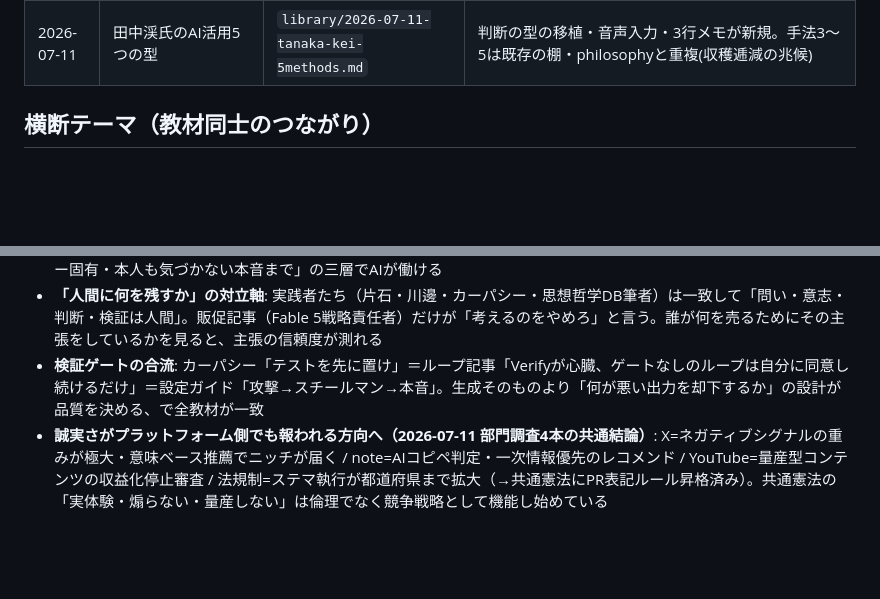
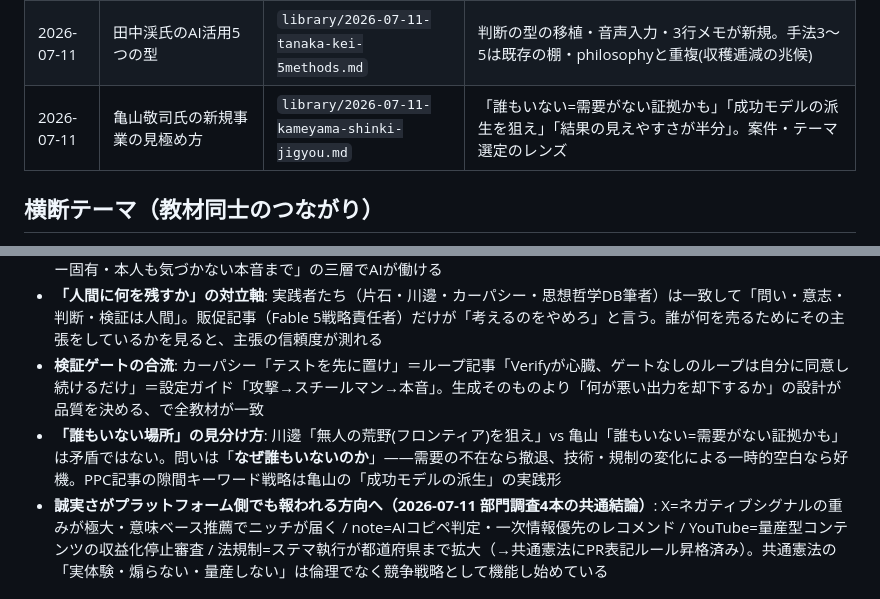
Before and after one commit to sasaking888/SNS, a Markdown page: .company/study/index.md, 2 parts joined by grey strips. Rendered like a GitHub page; blank space fills up the shorter version.

Commit message:
蔵書追加: 亀山敬司氏の新規事業の見極め方。横断テーマ「誰もいない場所の見分け方」を追加
Co-Authored-By: Claude Fable 5 <noreply@anthropic.com>
Claude-Session: https://claude.ai/code/session_01MPi5cbS91kEmdF2U9PjjJW

```diff
--- a/.company/study/index.md
+++ b/.company/study/index.md
@@ -20,6 +20,7 @@
 | 2026-07-10 | 「Fable 5実践完全ガイド」の解剖 | `library/2026-07-10-fake-fable5-framework.md` | 実在しないフレームワークの架空ドキュメント(Fable 5はモデル名)。ただし個々の設計パターンは本物が多い。エスカレーショントリガーを採用 |
 | 2026-07-11 | MarkdownよりHTML(Claude Code開発者) | `library/2026-07-11-html-over-markdown.md` | 読む体験・比較判断・調整用の成果物はHTMLが強い。記録・知識はMarkdownのまま(Git・スマホ閲覧に強い)。①②採用・③保留 |
 | 2026-07-11 | 田中渓氏のAI活用5つの型 | `library/2026-07-11-tanaka-kei-5methods.md` | 判断の型の移植・音声入力・3行メモが新規。手法3〜5は既存の棚・philosophyと重複(収穫逓減の兆候) |
+| 2026-07-11 | 亀山敬司氏の新規事業の見極め方 | `library/2026-07-11-kameyama-shinki-jigyou.md` | 「誰もいない=需要がない証拠かも」「成功モデルの派生を狙え」「結果の見えやすさが半分」。案件・テーマ選定のレンズ |
 
 ## 横断テーマ（教材同士のつながり）
 
@@ -30,4 +31,5 @@
 - **外部化の階層**: カーパシー=仕事のルールの外部化（CLAUDE.md/Skills）→ 思想哲学DB=人間の判断軸の外部化（philosophy/）→ 直感カルテ=言語化以前の直感の外部化（画像・音楽を素材に）。三つ揃うと「ルール準拠・オーナー固有・本人も気づかない本音まで」の三層でAIが働ける
 - **「人間に何を残すか」の対立軸**: 実践者たち（片石・川邊・カーパシー・思想哲学DB筆者）は一致して「問い・意志・判断・検証は人間」。販促記事（Fable 5戦略責任者）だけが「考えるのをやめろ」と言う。誰が何を売るためにその主張をしているかを見ると、主張の信頼度が測れる
 - **検証ゲートの合流**: カーパシー「テストを先に置け」＝ループ記事「Verifyが心臓、ゲートなしのループは自分に同意し続けるだけ」＝設定ガイド「攻撃→スチールマン→本音」。生成そのものより「何が悪い出力を却下するか」の設計が品質を決める、で全教材が一致
+- **「誰もいない場所」の見分け方**: 川邊「無人の荒野(フロンティア)を狙え」vs 亀山「誰もいない=需要がない証拠かも」は矛盾ではない。問いは「**なぜ誰もいないのか**」——需要の不在なら撤退、技術・規制の変化による一時的空白なら好機。PPC記事の隙間キーワード戦略は亀山の「成功モデルの派生」の実践形
 - **誠実さがプラットフォーム側でも報われる方向へ（2026-07-11 部門調査4本の共通結論）**: X=ネガティブシグナルの重みが極大・意味ベース推薦でニッチが届く / note=AIコピペ判定・一次情報優先のレコメンド / YouTube=量産型コンテンツの収益化停止審査 / 法規制=ステマ執行が都道府県まで拡大（→共通憲法にPR表記ルール昇格済み）。共通憲法の「実体験・煽らない・量産しない」は倫理でなく競争戦略として機能し始めている
```
Also changed, not shown: 1 other file.
